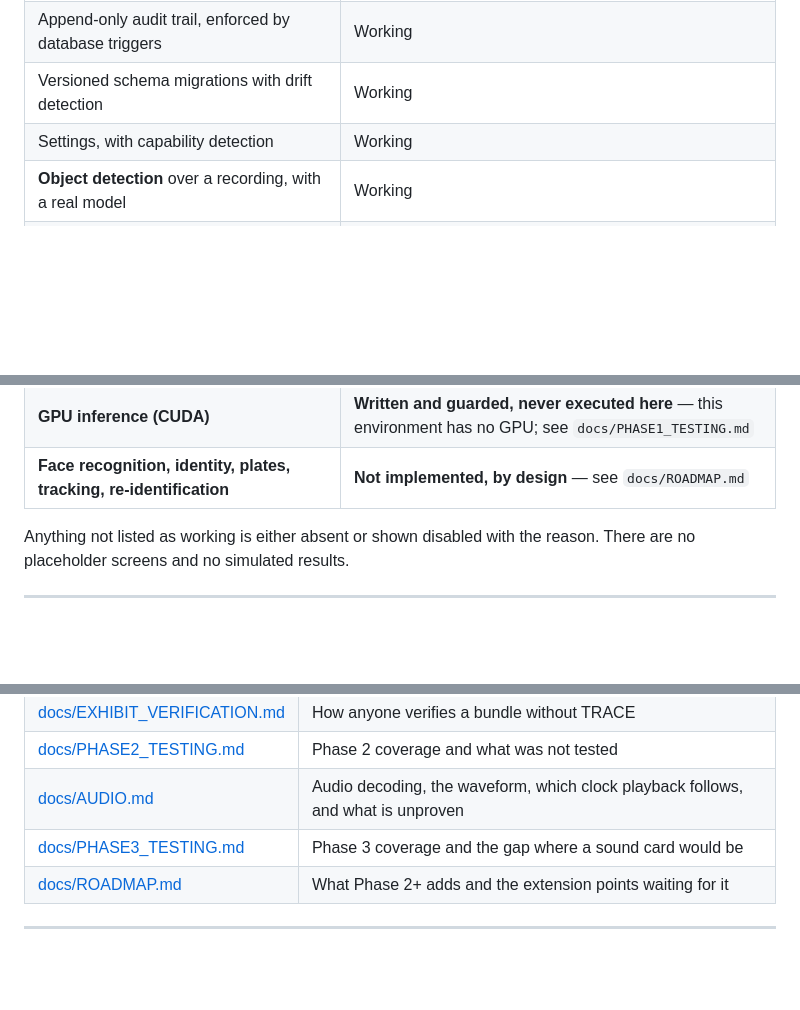
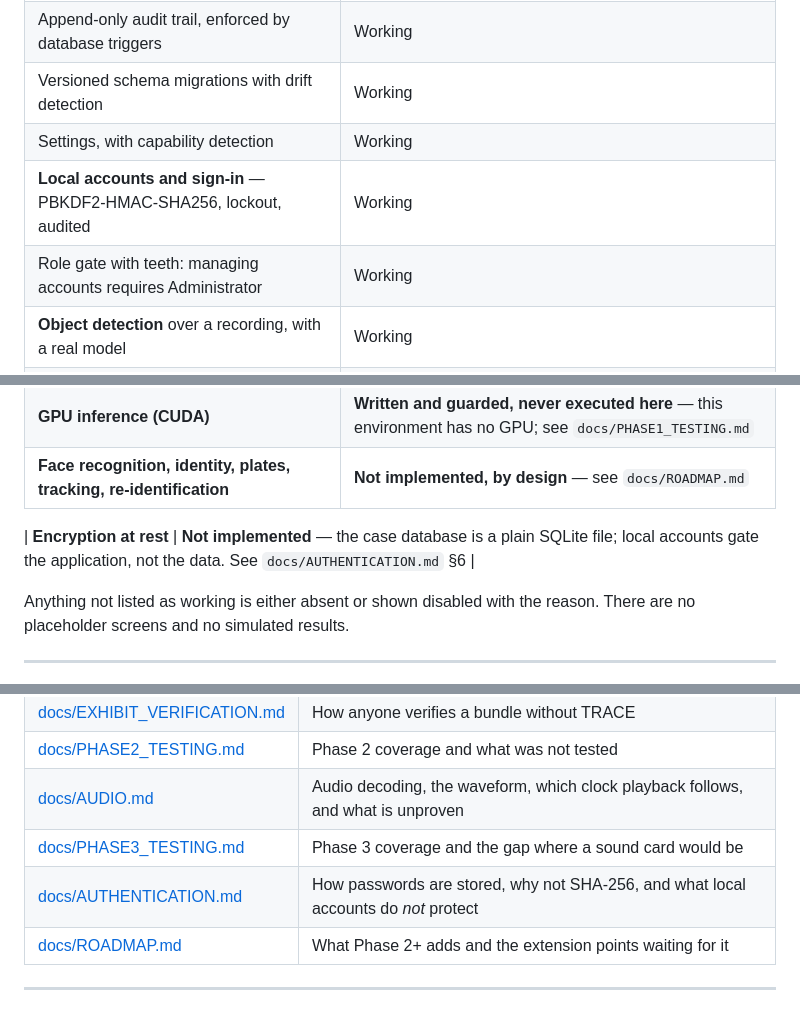
Before and after one commit to jai2d4/j2, a Markdown page: trace/README.md, 3 parts joined by grey strips. Drawn GitHub-style; blank space fills up the shorter version.

```diff
--- a/trace/README.md
+++ b/trace/README.md
@@ -37,6 +37,8 @@ analyst's.
 | Append-only audit trail, enforced by database triggers | Working |
 | Versioned schema migrations with drift detection | Working |
 | Settings, with capability detection | Working |
+| **Local accounts and sign-in** — PBKDF2-HMAC-SHA256, lockout, audited | Working |
+| Role gate with teeth: managing accounts requires Administrator | Working |
 | **Object detection** over a recording, with a real model | Working |
 | Provider and model selection; model SHA-256 verified before the run | Working |
 | Detection overlay on the video, with label/confidence switches | Working |
@@ -52,6 +54,8 @@ analyst's.
 | **Hardware-accelerated decode** | **Not implemented** — setting exists and is disabled; TRACE decodes in software |
 | **GPU inference (CUDA)** | **Written and guarded, never executed here** — this environment has no GPU; see `docs/PHASE1_TESTING.md` |
 | **Face recognition, identity, plates, tracking, re-identification** | **Not implemented, by design** — see `docs/ROADMAP.md` |
+
+| **Encryption at rest** | **Not implemented** — the case database is a plain SQLite file; local accounts gate the application, not the data. See `docs/AUTHENTICATION.md` §6 |
 
 Anything not listed as working is either absent or shown disabled with the reason.
 There are no placeholder screens and no simulated results.
@@ -265,6 +269,7 @@ as importantly, what was not.
 | [docs/PHASE2_TESTING.md](docs/PHASE2_TESTING.md) | Phase 2 coverage and what was not tested |
 | [docs/AUDIO.md](docs/AUDIO.md) | Audio decoding, the waveform, which clock playback follows, and what is unproven |
 | [docs/PHASE3_TESTING.md](docs/PHASE3_TESTING.md) | Phase 3 coverage and the gap where a sound card would be |
+| [docs/AUTHENTICATION.md](docs/AUTHENTICATION.md) | How passwords are stored, why not SHA-256, and what local accounts do *not* protect |
 | [docs/ROADMAP.md](docs/ROADMAP.md) | What Phase 2+ adds and the extension points waiting for it |
 
 ---
```
Also changed, not shown: trace/docs/AUTHENTICATION.md (added, +224 -0 lines), trace/docs/ROADMAP.md (+3 -2 lines).
